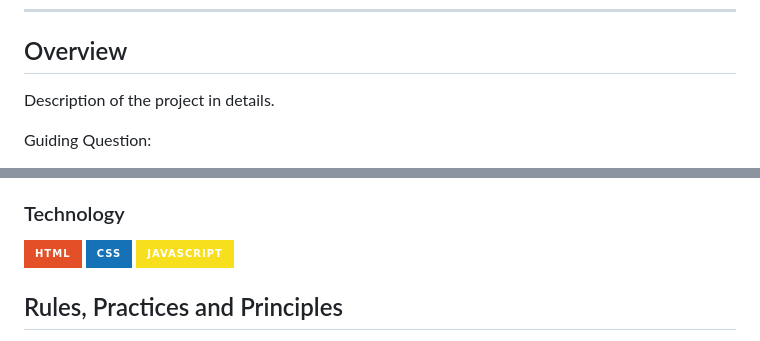
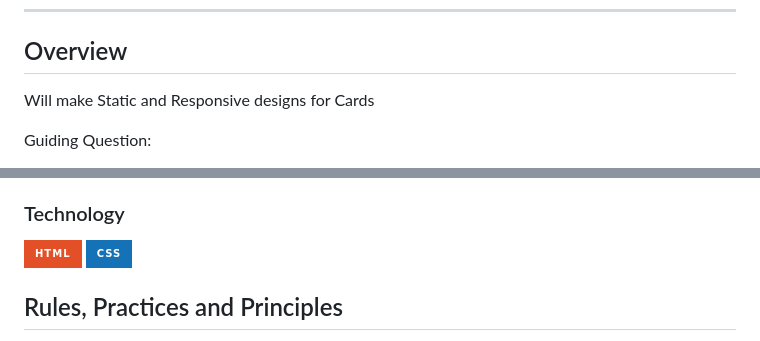
Before and after one commit to CVTenorio/WD-HANDS-ON-2-TENORIO, a Markdown page: readme.md, 2 parts joined by grey strips. Rendered like a GitHub page; badges without logos.

Commit message:
readme update pt2

```diff
--- a/readme.md
+++ b/readme.md
@@ -57,7 +57,7 @@
 
 <!-- TODO: To be changed -->
 <!-- The following are just sample -->
-Description of the project in details.
+Will make Static and Responsive designs for Cards
 
 Guiding Question:
 - What is the project
@@ -76,7 +76,6 @@ Guiding Question:
 <!-- TODO: List of Technology Used -->
 ![HTML](https://img.shields.io/badge/HTML-E34F26?style=for-the-badge&logo=html5&logoColor=white)
 ![CSS](https://img.shields.io/badge/CSS-1572B6?style=for-the-badge&logo=css3&logoColor=white)
-![JavaScript](https://img.shields.io/badge/JavaScript-F7DF1E?style=for-the-badge&logo=javascript&logoColor=white)
 
 ## Rules, Practices and Principles
 1. Always use `WD-` in the front of the Title of the Project for the Subject followed by your custom naming.
```
